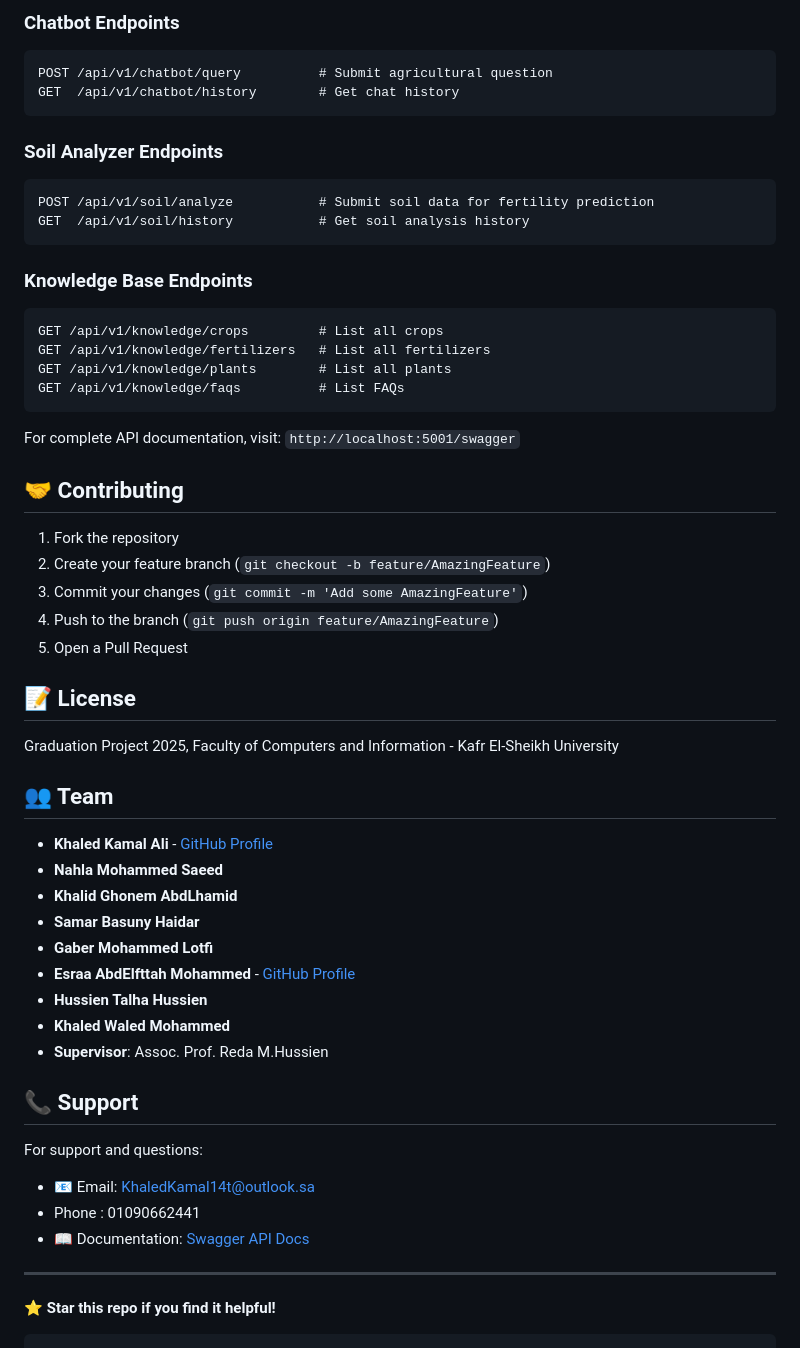
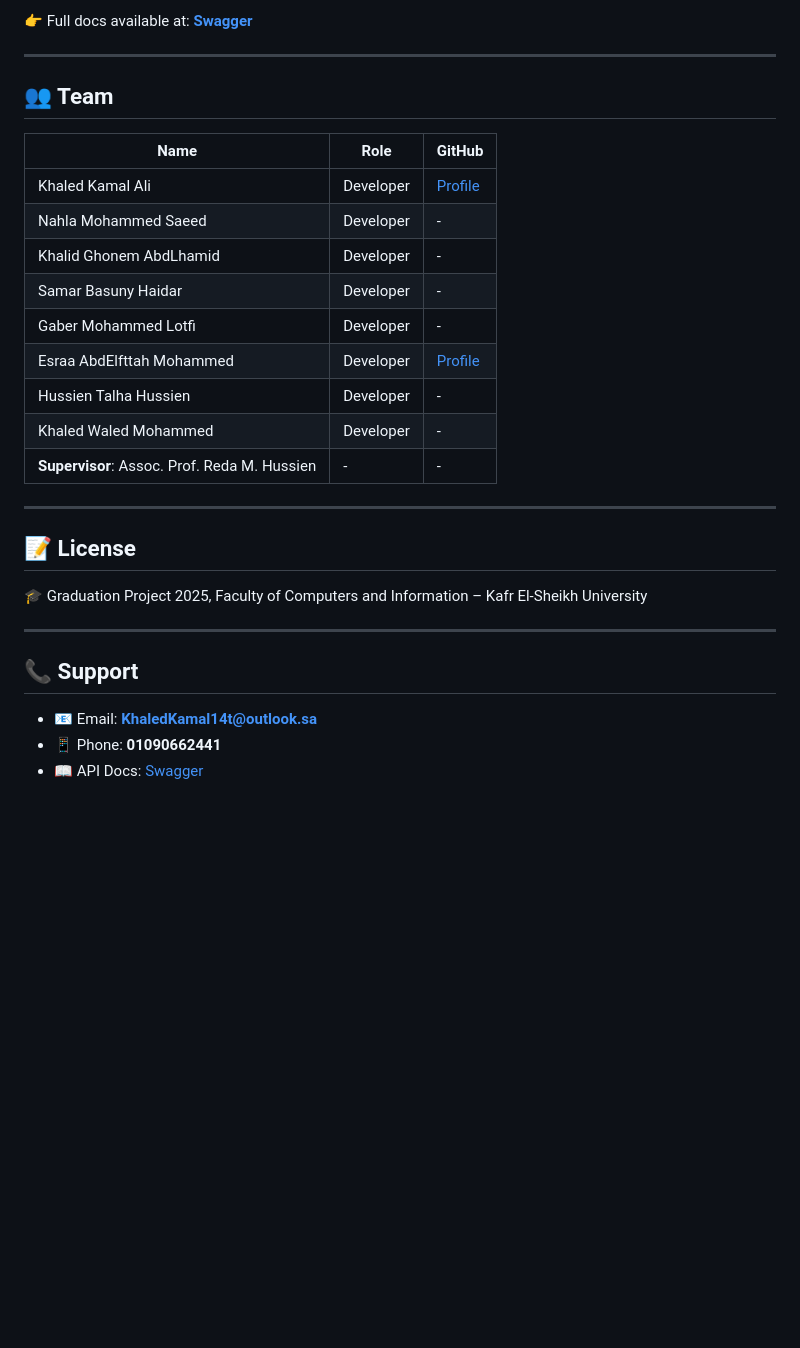
Before and after one commit to Khaled-Kamal/Graduation-Project, a Markdown page: README.md, the part around one of its changes. GitHub-like rendering; blank space fills up the shorter version.

````diff
--- a/README.md
+++ b/README.md
@@ -163,58 +183,32 @@ POST /api/v1/auth/logout            # User logout
 
-### Chatbot Endpoints
-```http
-POST /api/v1/chatbot/query          # Submit agricultural question
-GET  /api/v1/chatbot/history        # Get chat history
-```
+👉 Full docs available at: **[Swagger](http://localhost:5001/swagger)**
 
-### Soil Analyzer Endpoints
-```http
-POST /api/v1/soil/analyze           # Submit soil data for fertility prediction
-GET  /api/v1/soil/history           # Get soil analysis history
-```
+---
 
-### Knowledge Base Endpoints
-```http
-GET /api/v1/knowledge/crops         # List all crops
-GET /api/v1/knowledge/fertilizers   # List all fertilizers
-GET /api/v1/knowledge/plants        # List all plants
-GET /api/v1/knowledge/faqs          # List FAQs
-```
+## 👥 Team
 
-For complete API documentation, visit: `http://localhost:5001/swagger`
+| Name                                         | Role      | GitHub                                         |
+| -------------------------------------------- | --------- | ---------------------------------------------- |
+| Khaled Kamal Ali                             | Developer | [Profile](https://github.com/Khaled-Kamal)     |
+| Nahla Mohammed Saeed                         | Developer | -                                              |
+| Khalid Ghonem AbdLhamid                      | Developer | -                                              |
+| Samar Basuny Haidar                          | Developer | -                                              |
+| Gaber Mohammed Lotfi                         | Developer | -                                              |
+| Esraa AbdElfttah Mohammed                    | Developer | [Profile](https://github.com/esraa-abdelfttah) |
+| Hussien Talha Hussien                        | Developer | -                                              |
+| Khaled Waled Mohammed                        | Developer | -                                              |
+| **Supervisor**: Assoc. Prof. Reda M. Hussien | -         | -                                              |
 
-## 🤝 Contributing
-
-1. Fork the repository
-2. Create your feature branch (`git checkout -b feature/AmazingFeature`)
-3. Commit your changes (`git commit -m 'Add some AmazingFeature'`)
-4. Push to the branch (`git push origin feature/AmazingFeature`)
-5. Open a Pull Request
+---
 
 ## 📝 License
 
-Graduation Project 2025, Faculty of Computers and Information - Kafr El-Sheikh University
+🎓 Graduation Project 2025, Faculty of Computers and Information – Kafr El-Sheikh University
 
-## 👥 Team
-
-- **Khaled Kamal Ali** - [GitHub Profile](https://github.com/Khaled-Kamal)
-- **Nahla Mohammed Saeed**
-- **Khalid Ghonem AbdLhamid**
-- **Samar Basuny Haidar**
-- **Gaber Mohammed Lotfi**
-- **Esraa AbdElfttah Mohammed** - [GitHub Profile](https://github.com/esraa-abdelfttah)
-- **Hussien Talha Hussien**
-- **Khaled Waled Mohammed**
-- **Supervisor**: Assoc. Prof. Reda M.Hussien
+---
 
 ## 📞 Support
 
-For support and questions:
-- 📧 Email:  KhaledKamal14t@outlook.sa
-- Phone : 01090662441
-- 📖 Documentation: [Swagger API Docs](http://localhost:5001/swagger)
-
----
-
-**⭐ Star this repo if you find it helpful!**
-```
+* 📧 Email: **[KhaledKamal14t@outlook.sa](mailto:KhaledKamal14t@outlook.sa)**
+* 📱 Phone: **01090662441**
+* 📖 API Docs: [Swagger](http://localhost:5001/swagger)
````
Also changed, not shown: other parts of README.md (+135 -115 lines).
